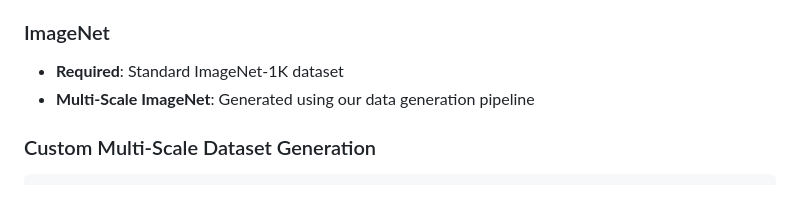
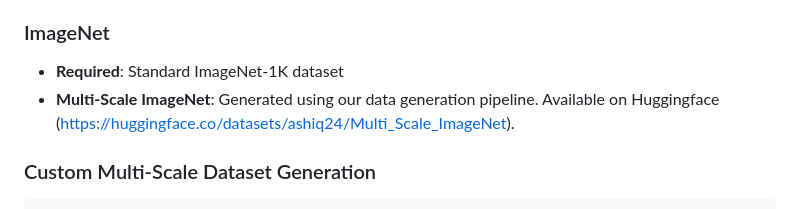
Before and after one commit to ashiq24/local-scale-equivariance, a Markdown page: README.md, the part around the change. Rendered like a GitHub page.

Commit message:
Update README with Multi-Scale ImageNet link

````diff
--- a/README.md
+++ b/README.md
@@ -80,7 +80,7 @@ conda activate inpaint
 
 ### ImageNet
 - **Required**: Standard ImageNet-1K dataset
-- **Multi-Scale ImageNet**: Generated using our data generation pipeline
+- **Multi-Scale ImageNet**: Generated using our data generation pipeline. Available on Huggingface (https://huggingface.co/datasets/ashiq24/Multi_Scale_ImageNet).
 
 ### Custom Multi-Scale Dataset Generation
 ```bash
````
